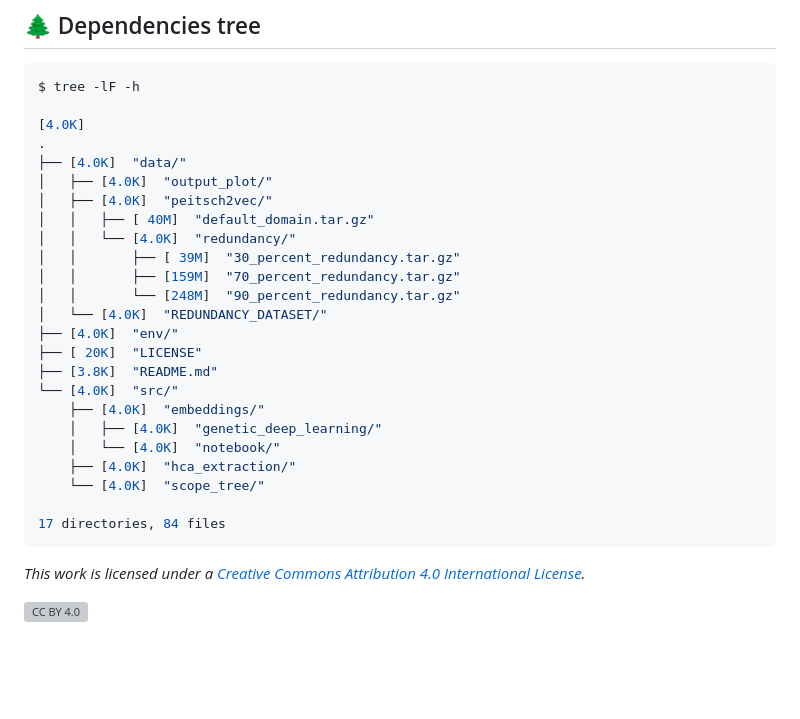
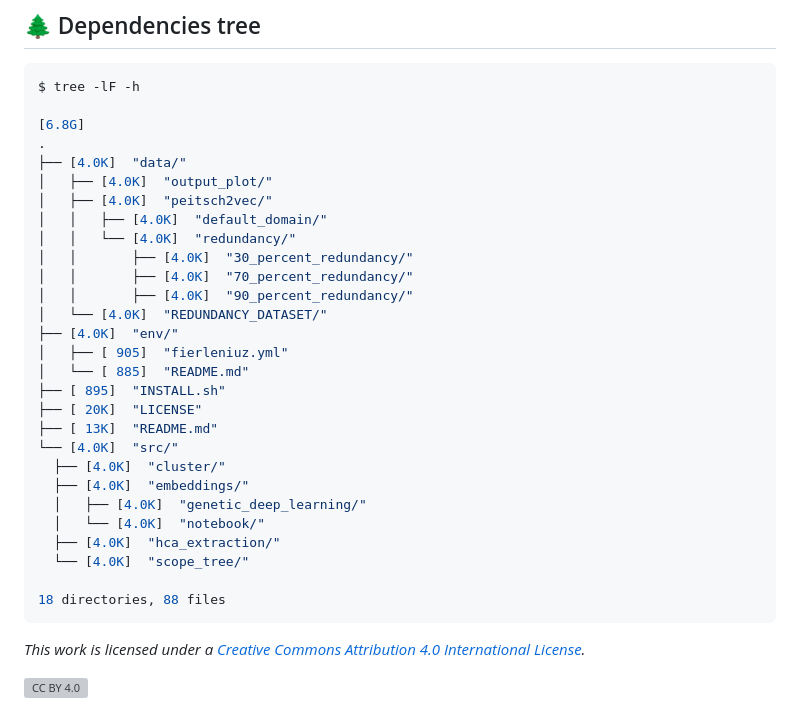
Before and after one commit to FilouPlains/FIERLENIUZ, a Markdown page: README.md, the part around the change. GitHub-like rendering; blank space fills up the shorter version; grey boxes are pictures that could not be loaded.

Commit message:
Finishing the 'README.md'

````diff
--- a/README.md
+++ b/README.md
@@ -185,28 +185,32 @@ The used script is available at `📁 src/cluster/launch_script_90.sh`.
 ```bash
 $ tree -lF -h
 
-[4.0K]
+[6.8G]
 .
 ├── [4.0K]  "data/"
-│   ├── [4.0K]  "output_plot/"
-│   ├── [4.0K]  "peitsch2vec/"
-│   │   ├── [ 40M]  "default_domain.tar.gz"
-│   │   └── [4.0K]  "redundancy/"
-│   │       ├── [ 39M]  "30_percent_redundancy.tar.gz"
-│   │       ├── [159M]  "70_percent_redundancy.tar.gz"
-│   │       └── [248M]  "90_percent_redundancy.tar.gz"
-│   └── [4.0K]  "REDUNDANCY_DATASET/"
+│   ├── [4.0K]  "output_plot/"
+│   ├── [4.0K]  "peitsch2vec/"
+│   │   ├── [4.0K]  "default_domain/"
+│   │   └── [4.0K]  "redundancy/"
+│   │       ├── [4.0K]  "30_percent_redundancy/"
+│   │       ├── [4.0K]  "70_percent_redundancy/"
+│   │       ├── [4.0K]  "90_percent_redundancy/"
+│   └── [4.0K]  "REDUNDANCY_DATASET/"
 ├── [4.0K]  "env/"
+│   ├── [ 905]  "fierleniuz.yml"
+│   └── [ 885]  "README.md"
+├── [ 895]  "INSTALL.sh"
 ├── [ 20K]  "LICENSE"
-├── [3.8K]  "README.md"
+├── [ 13K]  "README.md"
 └── [4.0K]  "src/"
-    ├── [4.0K]  "embeddings/"
-    │   ├── [4.0K]  "genetic_deep_learning/"
-    │   └── [4.0K]  "notebook/"
-    ├── [4.0K]  "hca_extraction/"
-    └── [4.0K]  "scope_tree/"
+  ├── [4.0K]  "cluster/"
+  ├── [4.0K]  "embeddings/"
+  │   ├── [4.0K]  "genetic_deep_learning/"
+  │   └── [4.0K]  "notebook/"
+  ├── [4.0K]  "hca_extraction/"
+  └── [4.0K]  "scope_tree/"
 
-17 directories, 84 files
+18 directories, 88 files
 ```
 
 _This work is licensed under a [Creative Commons Attribution 4.0 International License](http://creativecommons.org/licenses/by/4.0/)._
````
